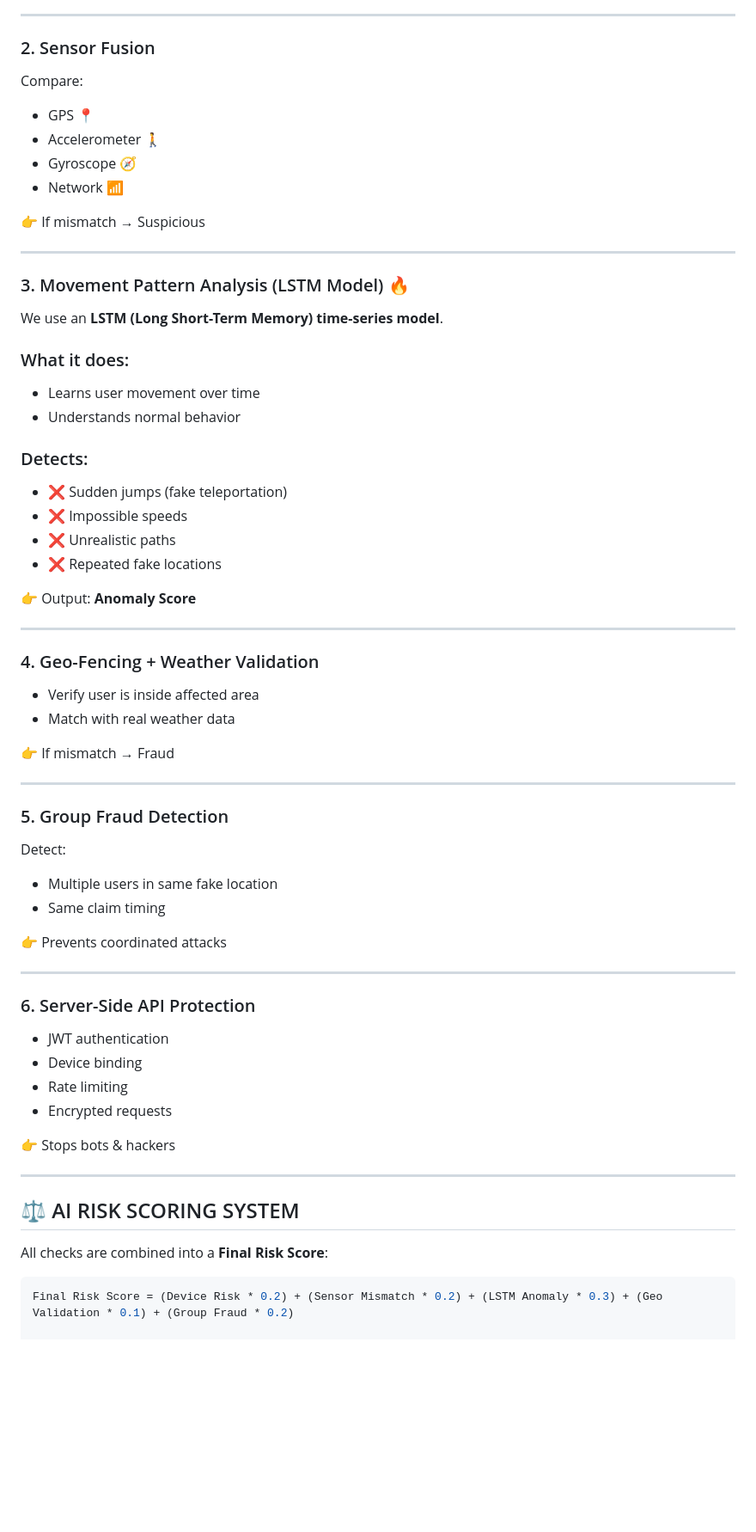
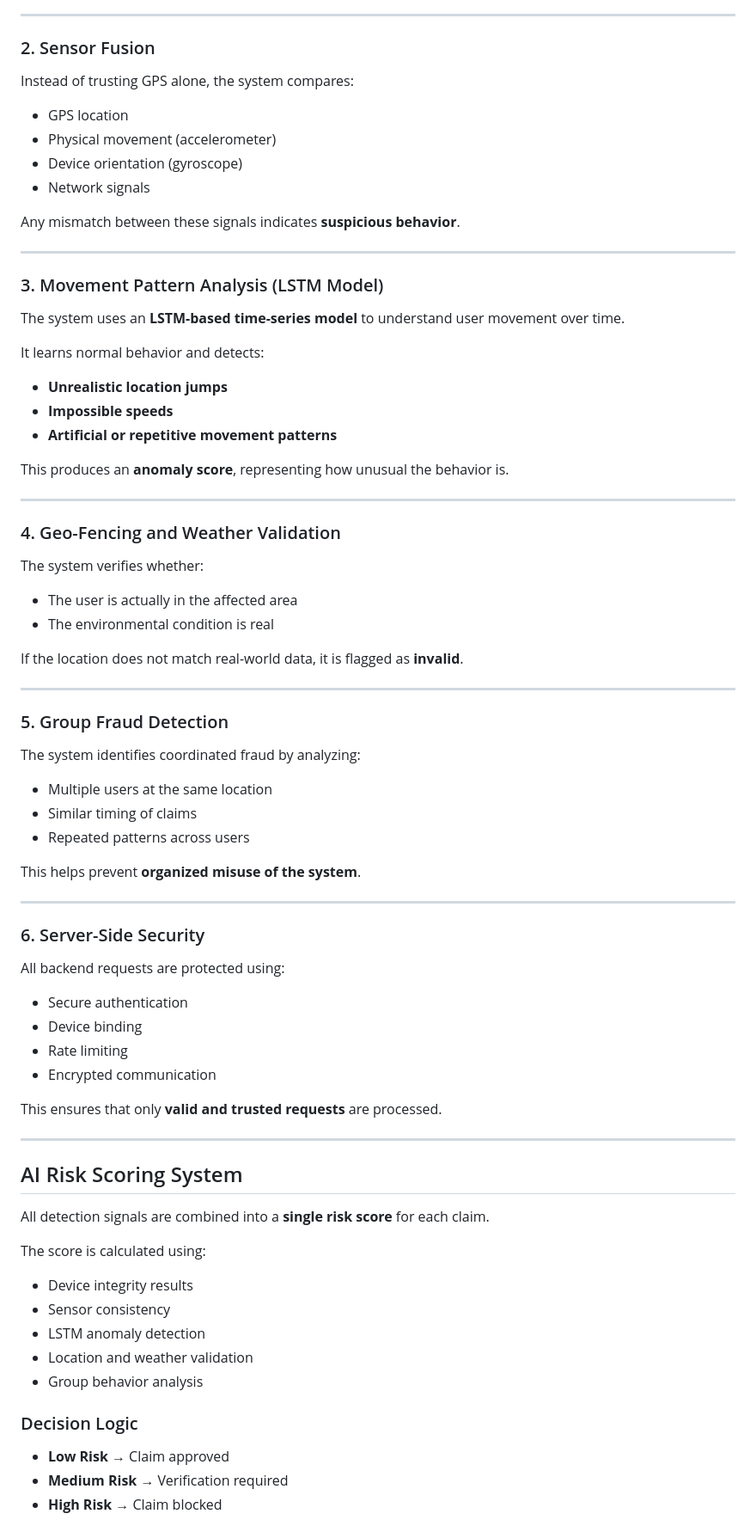
Before and after one commit to prakashsr0007/RiskSense-AI, a Markdown page: README.md, the part around one of its changes. Shown at 86% size. Drawn GitHub-style; blank space fills up the shorter version.

````diff
--- a/README.md
+++ b/README.md
@@ -153,64 +115,83 @@ To ensure fairness, RiskSense AI uses a **Multi-Layer Fraud Detection System**.
 ---
 
 ### 2. Sensor Fusion
-Compare:
-- GPS 📍
-- Accelerometer 🚶
-- Gyroscope 🧭
-- Network 📶
 
-👉 If mismatch → Suspicious
+Instead of trusting GPS alone, the system compares:
+
+* GPS location
+* Physical movement (accelerometer)
+* Device orientation (gyroscope)
+* Network signals
+
+Any mismatch between these signals indicates **suspicious behavior**.
 
 ---
 
-### 3. Movement Pattern Analysis (LSTM Model) 🔥
+### 3. Movement Pattern Analysis (LSTM Model)
 
-We use an **LSTM (Long Short-Term Memory) time-series model**.
+The system uses an **LSTM-based time-series model** to understand user movement over time.
 
-### What it does:
-- Learns user movement over time
-- Understands normal behavior
+It learns normal behavior and detects:
 
-### Detects:
-- ❌ Sudden jumps (fake teleportation)
-- ❌ Impossible speeds
-- ❌ Unrealistic paths
-- ❌ Repeated fake locations
+* **Unrealistic location jumps**
+* **Impossible speeds**
+* **Artificial or repetitive movement patterns**
 
-👉 Output: **Anomaly Score**
+This produces an **anomaly score**, representing how unusual the behavior is.
 
 ---
 
-### 4. Geo-Fencing + Weather Validation
-- Verify user is inside affected area
-- Match with real weather data
+### 4. Geo-Fencing and Weather Validation
 
-👉 If mismatch → Fraud
+The system verifies whether:
+
+* The user is actually in the affected area
+* The environmental condition is real
+
+If the location does not match real-world data, it is flagged as **invalid**.
 
 ---
 
 ### 5. Group Fraud Detection
-Detect:
-- Multiple users in same fake location
-- Same claim timing
 
-👉 Prevents coordinated attacks
+The system identifies coordinated fraud by analyzing:
+
+* Multiple users at the same location
+* Similar timing of claims
+* Repeated patterns across users
+
+This helps prevent **organized misuse of the system**.
 
 ---
 
-### 6. Server-Side API Protection
-- JWT authentication
-- Device binding
-- Rate limiting
-- Encrypted requests
+### 6. Server-Side Security
 
-👉 Stops bots & hackers
+All backend requests are protected using:
+
+* Secure authentication
+* Device binding
+* Rate limiting
+* Encrypted communication
+
+This ensures that only **valid and trusted requests** are processed.
 
 ---
 
-## ⚖️ AI RISK SCORING SYSTEM
+## AI Risk Scoring System
 
-All checks are combined into a **Final Risk Score**:
+All detection signals are combined into a **single risk score** for each claim.
 
-```python
-Final Risk Score = (Device Risk * 0.2) + (Sensor Mismatch * 0.2) + (LSTM Anomaly * 0.3) + (Geo Validation * 0.1) + (Group Fraud * 0.2)
+The score is calculated using:
+
+* Device integrity results
+* Sensor consistency
+* LSTM anomaly detection
+* Location and weather validation
+* Group behavior analysis
+
+### Decision Logic
+
+* **Low Risk** → Claim approved
+* **Medium Risk** → Verification required
+* **High Risk** → Claim blocked
+
````
Also changed, not shown: other parts of README.md (+173 -102 lines).
